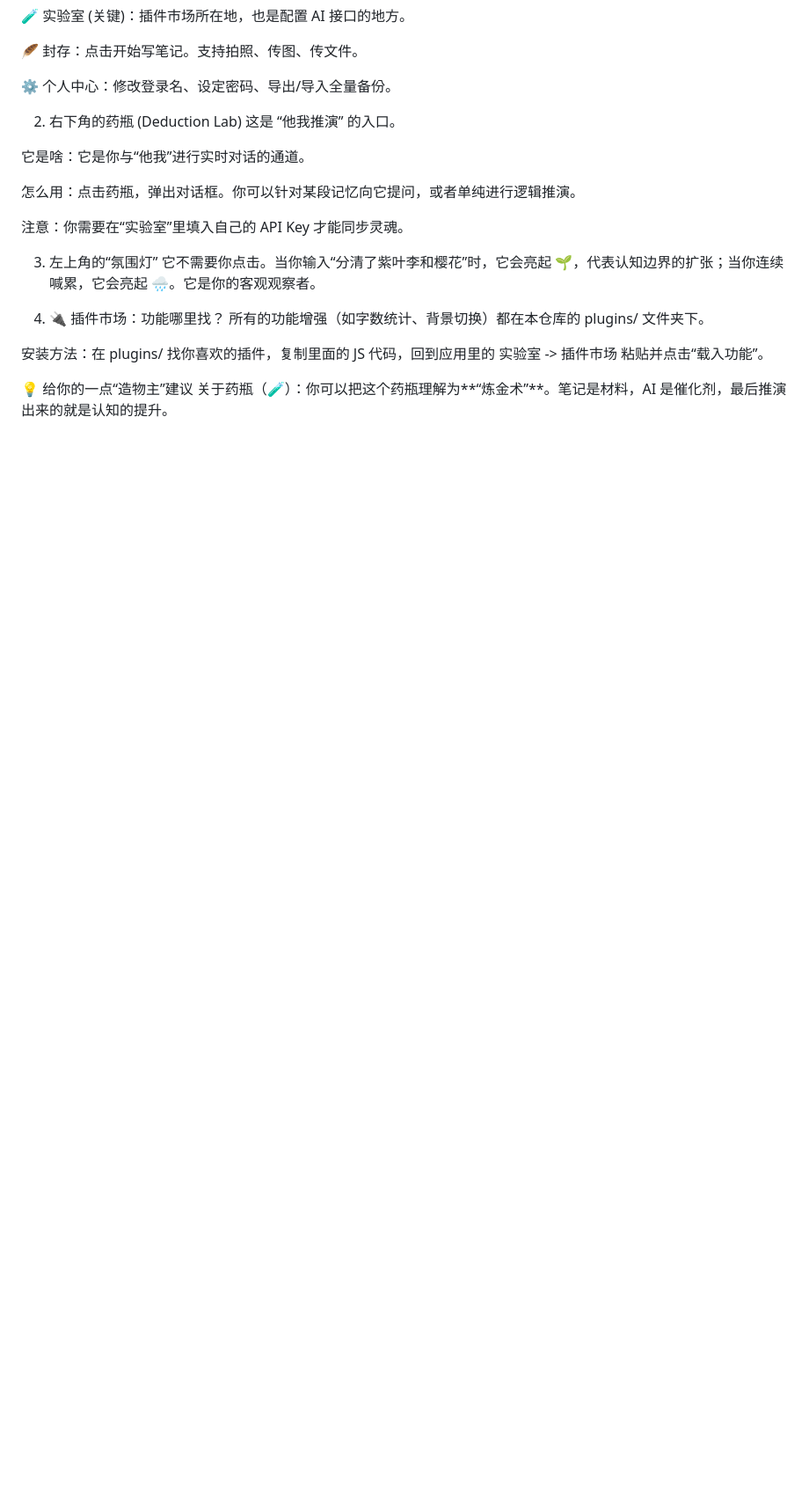
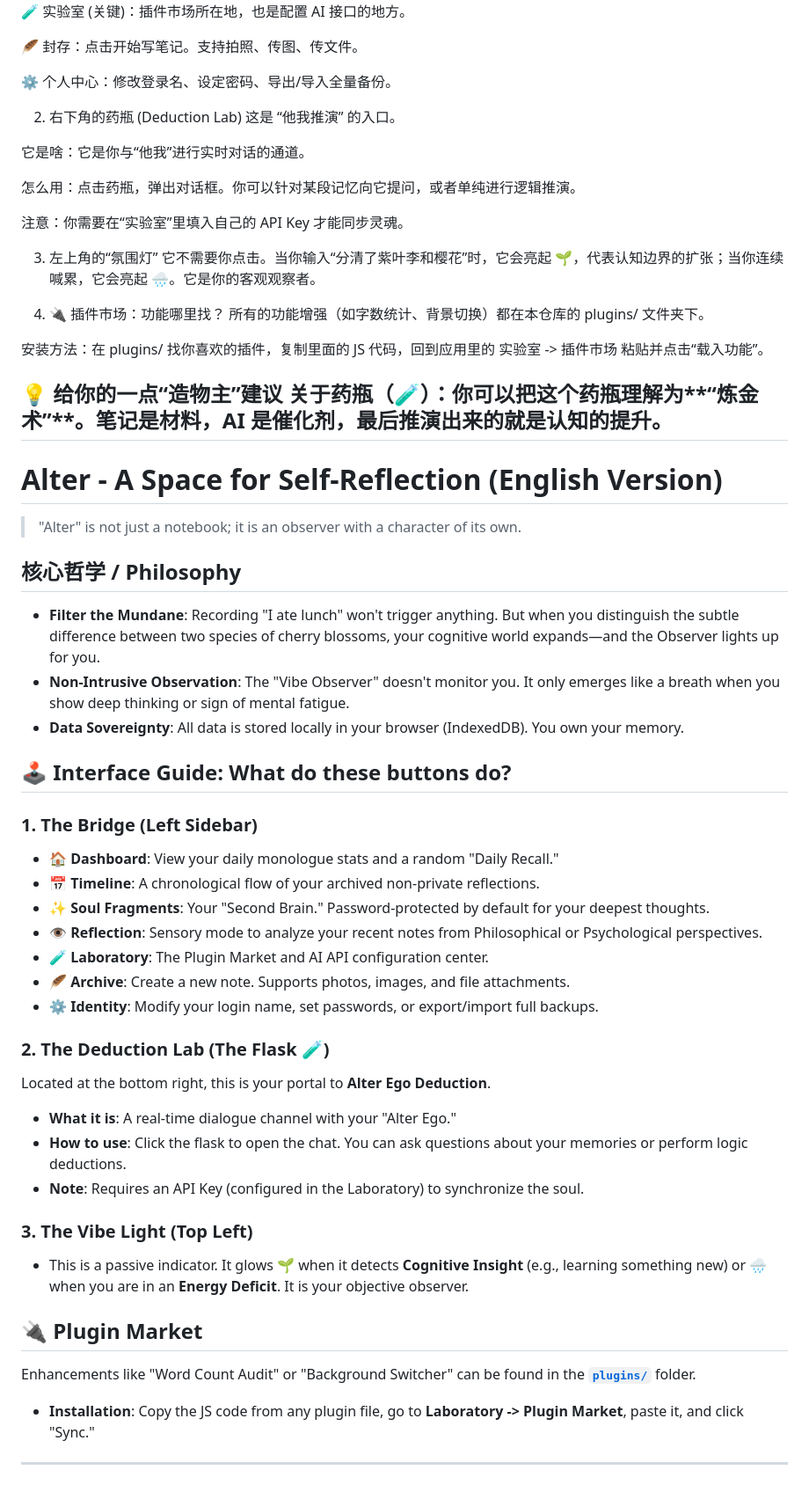
Before and after one commit to kenjcha-wq/Alter-Note, a Markdown page: README.md, the part around the change. Shown at 88% size. GitHub-like rendering; blank space fills up the shorter version.

```diff
--- a/README.md
+++ b/README.md
@@ -57,3 +57,39 @@
 
 💡 给你的一点“造物主”建议
 关于药瓶（🧪）：你可以把这个药瓶理解为**“炼金术”**。笔记是材料，AI 是催化剂，最后推演出来的就是认知的提升。
+---
+
+# Alter - A Space for Self-Reflection (English Version)
+
+> "Alter" is not just a notebook; it is an observer with a character of its own.
+
+## 核心哲学 / Philosophy
+* **Filter the Mundane**: Recording "I ate lunch" won't trigger anything. But when you distinguish the subtle difference between two species of cherry blossoms, your cognitive world expands—and the Observer lights up for you.
+* **Non-Intrusive Observation**: The "Vibe Observer" doesn't monitor you. It only emerges like a breath when you show deep thinking or sign of mental fatigue.
+* **Data Sovereignty**: All data is stored locally in your browser (IndexedDB). You own your memory.
+
+## 🕹️ Interface Guide: What do these buttons do?
+
+### 1. The Bridge (Left Sidebar)
+* 🏠 **Dashboard**: View your daily monologue stats and a random "Daily Recall."
+* 📅 **Timeline**: A chronological flow of your archived non-private reflections.
+* ✨ **Soul Fragments**: Your "Second Brain." Password-protected by default for your deepest thoughts.
+* 👁️ **Reflection**: Sensory mode to analyze your recent notes from Philosophical or Psychological perspectives.
+* 🧪 **Laboratory**: The Plugin Market and AI API configuration center.
+* 🪶 **Archive**: Create a new note. Supports photos, images, and file attachments.
+* ⚙️ **Identity**: Modify your login name, set passwords, or export/import full backups.
+
+### 2. The Deduction Lab (The Flask 🧪)
+Located at the bottom right, this is your portal to **Alter Ego Deduction**.
+* **What it is**: A real-time dialogue channel with your "Alter Ego."
+* **How to use**: Click the flask to open the chat. You can ask questions about your memories or perform logic deductions.
+* **Note**: Requires an API Key (configured in the Laboratory) to synchronize the soul.
+
+### 3. The Vibe Light (Top Left)
+* This is a passive indicator. It glows 🌱 when it detects **Cognitive Insight** (e.g., learning something new) or 🌧️ when you are in an **Energy Deficit**. It is your objective observer.
+
+## 🔌 Plugin Market
+Enhancements like "Word Count Audit" or "Background Switcher" can be found in the [**`plugins/`**](/plugins) folder.
+* **Installation**: Copy the JS code from any plugin file, go to **Laboratory -> Plugin Market**, paste it, and click "Sync."
+
+---
```
